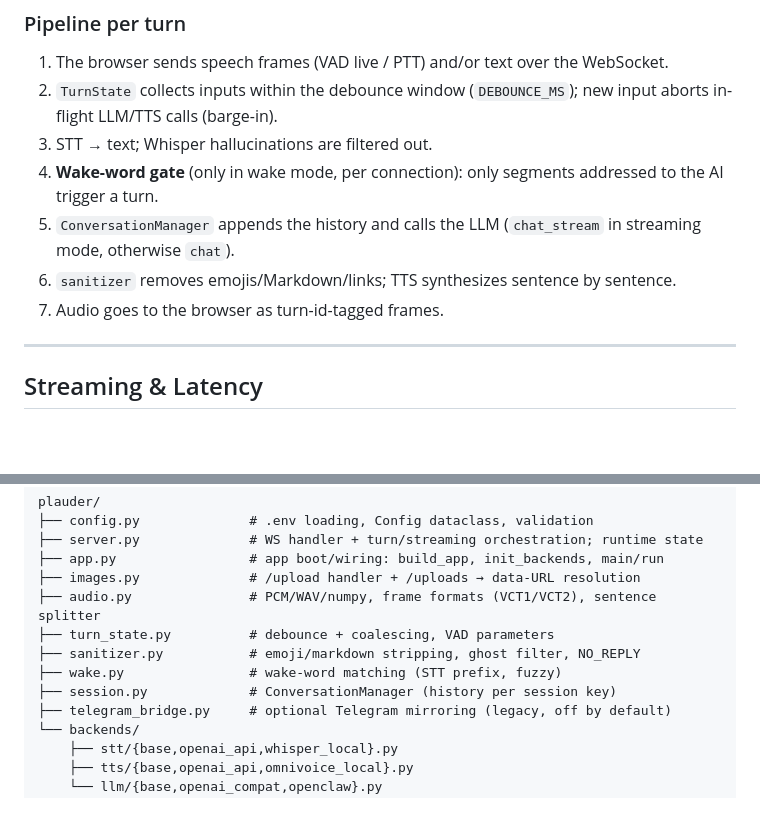
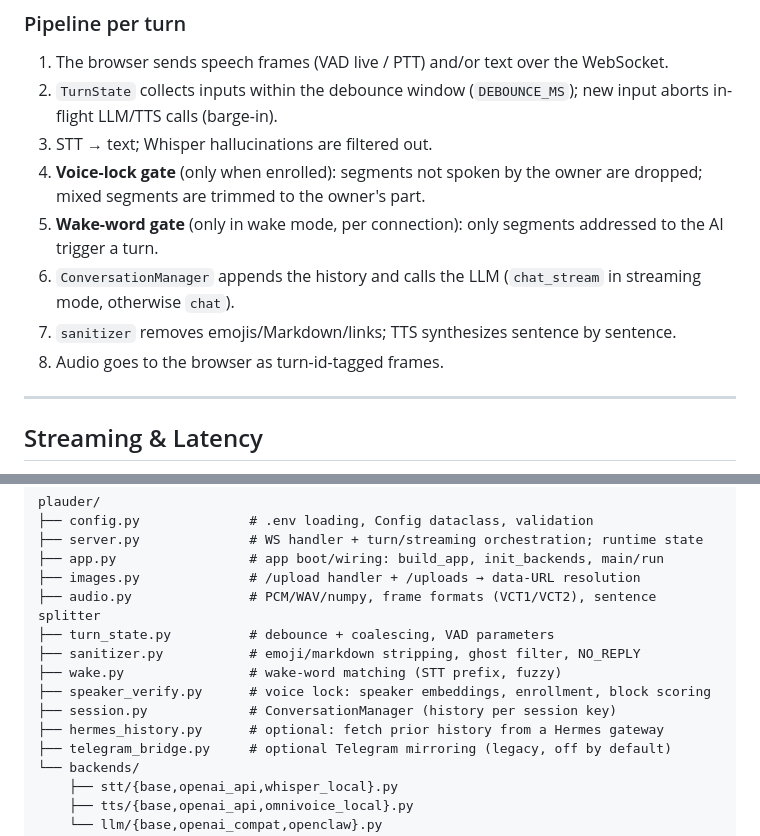
Before and after one commit to bhelm/Plauder-Voice-Chat, a Markdown page: README.md, 2 parts joined by grey strips. Rendered like a GitHub page; blank space fills up the shorter version.

```diff
--- a/README.md
+++ b/README.md
@@ -166,12 +166,14 @@ active. In the cloud default no GPU code is ever loaded.
 2. `TurnState` collects inputs within the debounce window (`DEBOUNCE_MS`); new input
    aborts in-flight LLM/TTS calls (barge-in).
 3. STT → text; Whisper hallucinations are filtered out.
-4. **Wake-word gate** (only in wake mode, per connection): only segments
+4. **Voice-lock gate** (only when enrolled): segments not spoken by the owner
+   are dropped; mixed segments are trimmed to the owner's part.
+5. **Wake-word gate** (only in wake mode, per connection): only segments
    addressed to the AI trigger a turn.
-5. `ConversationManager` appends the history and calls the LLM
+6. `ConversationManager` appends the history and calls the LLM
    (`chat_stream` in streaming mode, otherwise `chat`).
-6. `sanitizer` removes emojis/Markdown/links; TTS synthesizes sentence by sentence.
-7. Audio goes to the browser as turn-id-tagged frames.
+7. `sanitizer` removes emojis/Markdown/links; TTS synthesizes sentence by sentence.
+8. Audio goes to the browser as turn-id-tagged frames.
 
 ---
 
@@ -331,7 +346,9 @@ plauder/
 ├── turn_state.py          # debounce + coalescing, VAD parameters
 ├── sanitizer.py           # emoji/markdown stripping, ghost filter, NO_REPLY
 ├── wake.py                # wake-word matching (STT prefix, fuzzy)
+├── speaker_verify.py      # voice lock: speaker embeddings, enrollment, block scoring
 ├── session.py             # ConversationManager (history per session key)
+├── hermes_history.py      # optional: fetch prior history from a Hermes gateway
 ├── telegram_bridge.py     # optional Telegram mirroring (legacy, off by default)
 └── backends/
     ├── stt/{base,openai_api,whisper_local}.py
```
Also changed, not shown: other parts of README.md (+24 -11 lines).
